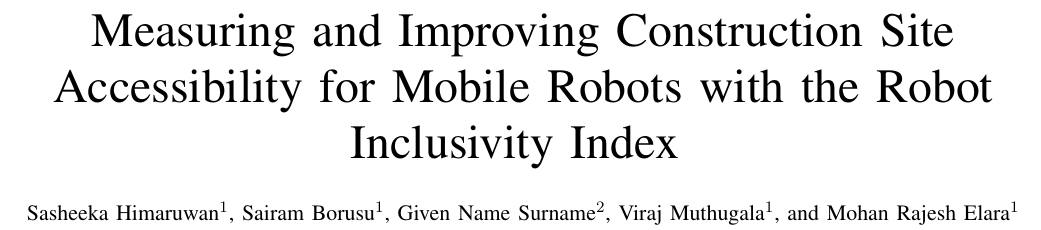
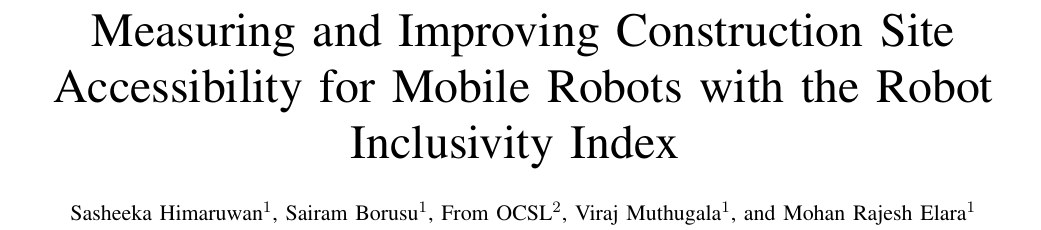
Before and after one commit to ShashikaHDS/TEAL-Conf-paper_GIT_repo, a LaTeX paper (conference_101719.tex): part of page 1 of 8, cut so that both start at the same text. Compiled offline with pdfLaTeX; a missing font is replaced by an installed copy or a similar font; a LaTeX package or settings file that is missing is left out.

Commit message:
Updates from Overleaf

```diff
--- a/conference_101719.tex
+++ b/conference_101719.tex
@@ -34,7 +34,7 @@
 
 % TODO confirm the affiliations, add the emails, and fill the OCSL author's
 % name; confirm the spelling Sasheeka versus Shashika for publication
-\author{Sasheeka Himaruwan$^{1}$, Sairam Borusu$^{1}$, Given Name Surname$^{2}$, Viraj Muthugala$^{1}$, and Mohan Rajesh Elara$^{1}$%
+\author{Sasheeka Himaruwan$^{1}$, Sairam Borusu$^{1}$, From OCSL$^{2}$, Viraj Muthugala$^{1}$, and Mohan Rajesh Elara$^{1}$%
 \thanks{$^{1}$The authors are with Engineering Product Development, Singapore University of Technology and Design, Singapore.}%
 \thanks{$^{2}$The author is with OCSL, Singapore.}%
 }
```
